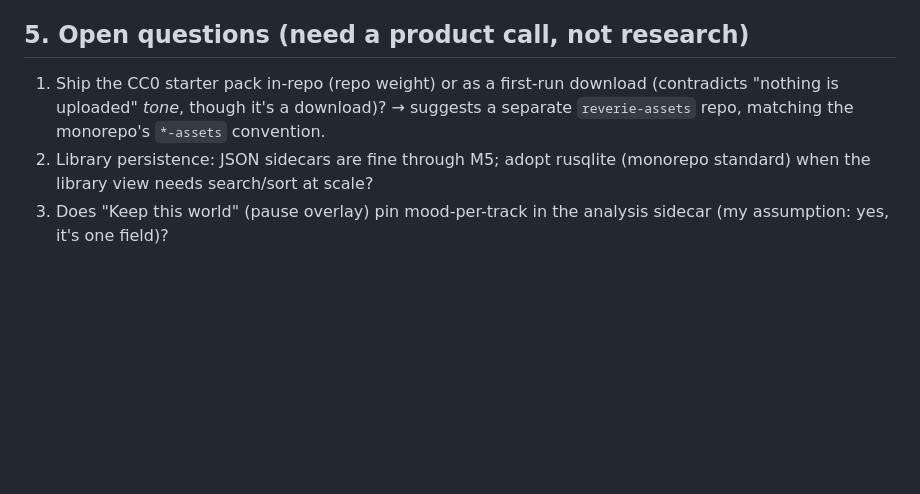
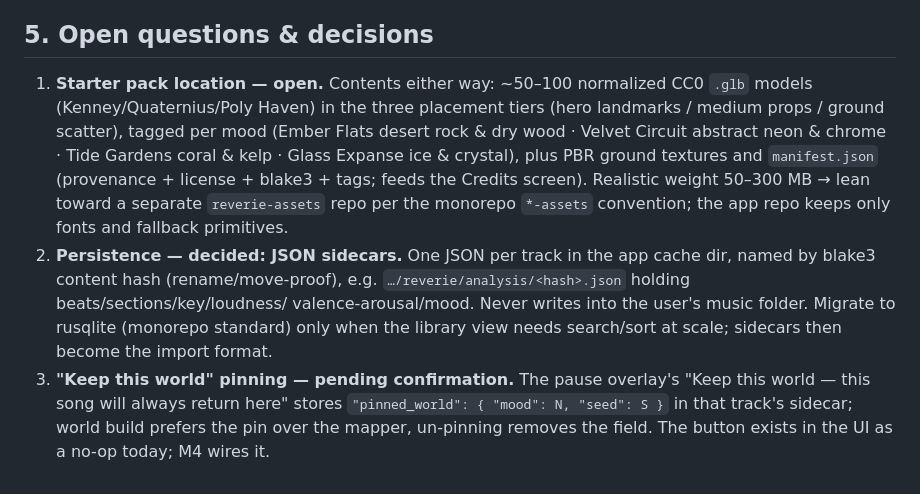
Before and after one commit to localgpt-app/localgpt-verse, a Markdown page: PLAN.md, the part around the change. Drawn GitHub-style; blank space fills up the shorter version.

Commit message:
docs(reverie): resolve persistence decision, detail assets + pinning

```diff
--- a/PLAN.md
+++ b/PLAN.md
@@ -197,13 +197,25 @@ large).
   caveat); app must run without them.
 - **Bevy 0.20 churn** — pin 0.19; migration notes live in the project memory.
 
-## 5. Open questions (need a product call, not research)
+## 5. Open questions & decisions
 
-1. Ship the CC0 starter pack in-repo (repo weight) or as a first-run download
-   (contradicts "nothing is uploaded" *tone*, though it's a download)?
-   → suggests a separate `reverie-assets` repo, matching the monorepo's
-   `*-assets` convention.
-2. Library persistence: JSON sidecars are fine through M5; adopt rusqlite
-   (monorepo standard) when the library view needs search/sort at scale?
-3. Does "Keep this world" (pause overlay) pin mood-per-track in the analysis
-   sidecar (my assumption: yes, it's one field)?
+1. **Starter pack location — open.** Contents either way: ~50–100 normalized
+   CC0 `.glb` models (Kenney/Quaternius/Poly Haven) in the three placement
+   tiers (hero landmarks / medium props / ground scatter), tagged per mood
+   (Ember Flats desert rock & dry wood · Velvet Circuit abstract neon &
+   chrome · Tide Gardens coral & kelp · Glass Expanse ice & crystal), plus
+   PBR ground textures and `manifest.json` (provenance + license + blake3 +
+   tags; feeds the Credits screen). Realistic weight 50–300 MB → lean toward
+   a separate `reverie-assets` repo per the monorepo `*-assets` convention;
+   the app repo keeps only fonts and fallback primitives.
+2. **Persistence — decided: JSON sidecars.** One JSON per track in the app
+   cache dir, named by blake3 content hash (rename/move-proof), e.g.
+   `…/reverie/analysis/<hash>.json` holding beats/sections/key/loudness/
+   valence-arousal/mood. Never writes into the user's music folder. Migrate
+   to rusqlite (monorepo standard) only when the library view needs
+   search/sort at scale; sidecars then become the import format.
+3. **"Keep this world" pinning — pending confirmation.** The pause overlay's
+   "Keep this world — this song will always return here" stores
+   `"pinned_world": { "mood": N, "seed": S }` in that track's sidecar; world
+   build prefers the pin over the mapper, un-pinning removes the field. The
+   button exists in the UI as a no-op today; M4 wires it.
```
